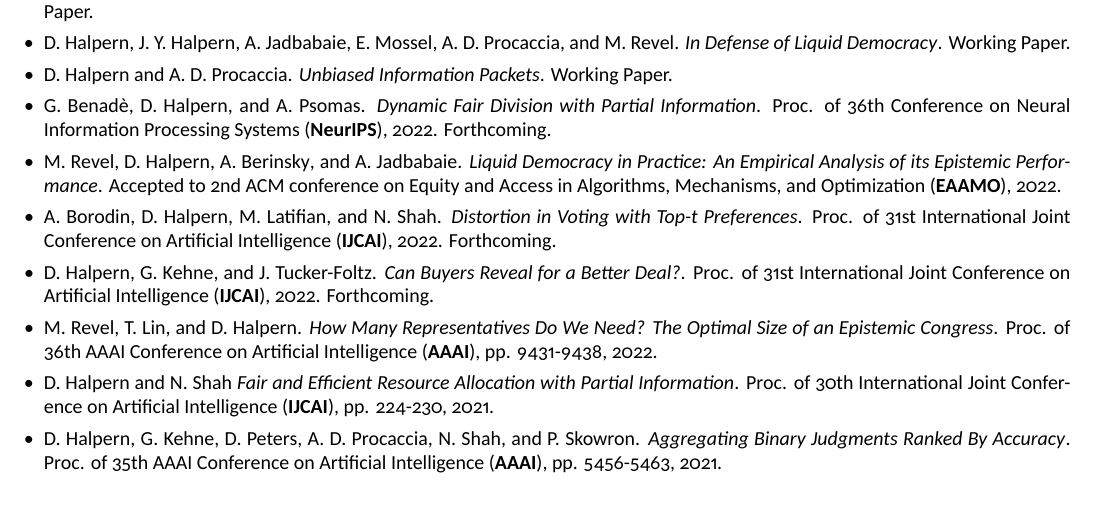
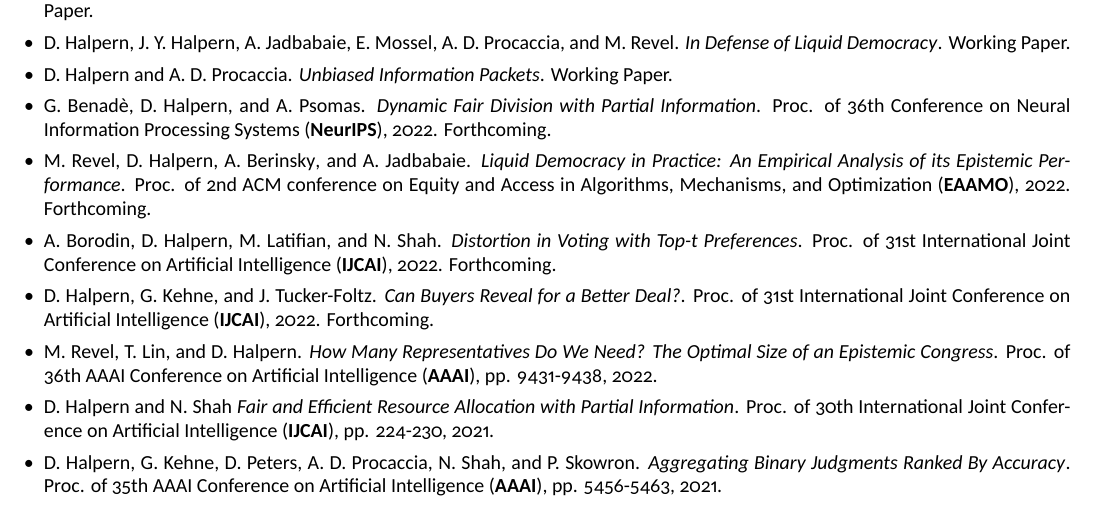
Before and after one commit to dhalpern13/Academic-Resume, a LaTeX CV (resume.tex): part of page 1 of 2, cut so that both start at the same text. Compiled offline with XeLaTeX.

Commit message:
Eaamo update

```diff
--- a/resume.tex
+++ b/resume.tex
@@ -118,7 +118,7 @@
 
         \item \gerdus, \me, and \alex. \itlink{dynamic-fair-division}{Dynamic Fair Division with Partial Information}. Proc. of 36th Conference on Neural Information Processing Systems (\textbf{NeurIPS}), 2022. Forthcoming.
 
-        \item \manon, \me, \adam, and \ali. \itlink{liquid-in-practice}{Liquid Democracy in Practice: An Empirical Analysis of its Epistemic Performance}. Accepted to 2nd ACM conference on Equity and Access in Algorithms, Mechanisms, and Optimization (\textbf{EAAMO}), 2022.
+        \item \manon, \me, \adam, and \ali. \itlink{liquid-in-practice}{Liquid Democracy in Practice: An Empirical Analysis of its Epistemic Performance}. Proc. of 2nd ACM conference on Equity and Access in Algorithms, Mechanisms, and Optimization (\textbf{EAAMO}), 2022. Forthcoming.
 
         \item \allan, \me, \mohamad, and \nisarg. \itlink{distortion-top-t}{Distortion in Voting with Top-t Preferences}. Proc. of 31st International Joint Conference on Artificial Intelligence (\textbf{IJCAI}), 2022. Forthcoming.
 
```
Also changed, not shown: resume.pdf.
